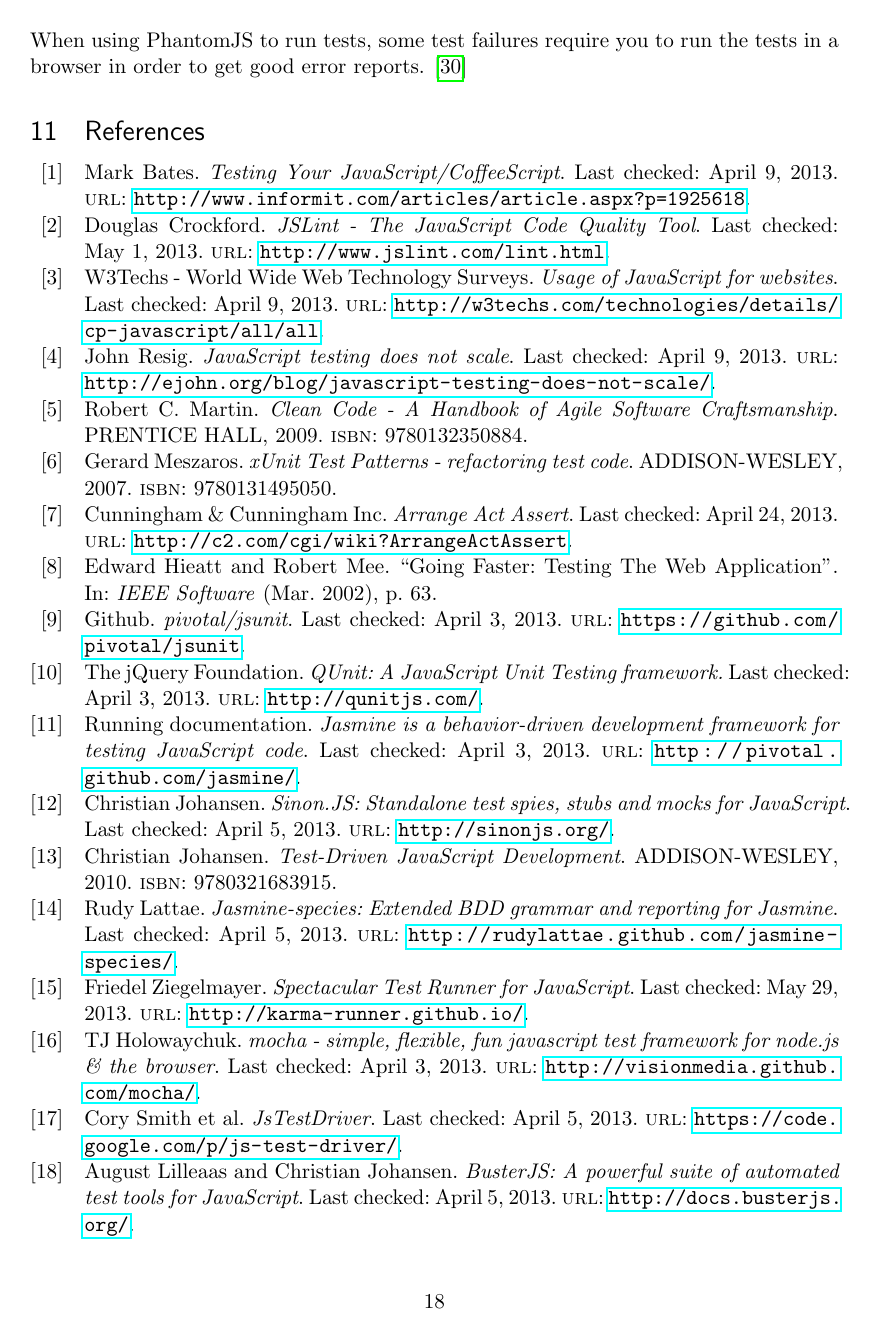
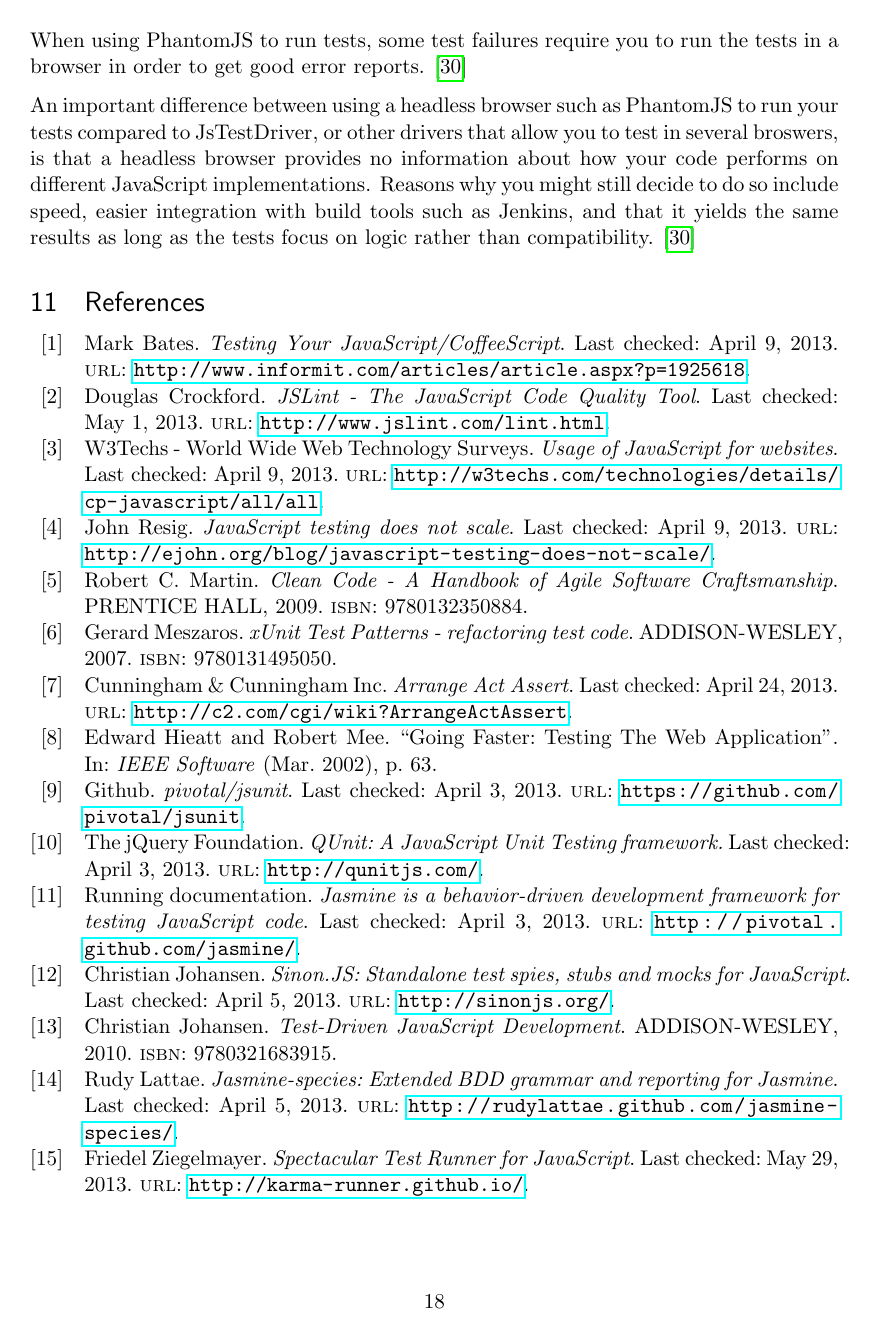
Before and after one commit to emilwall/exjobb, a LaTeX thesis (exjobb_thesis_emilwall.tex): page 27 of 43. Compiled offline with pdfLaTeX.

Commit message:
Headless vs browser testing

```diff
--- a/exjobb_thesis_emilwall.tex
+++ b/exjobb_thesis_emilwall.tex
@@ -407,6 +407,8 @@
 
 Error reports are useful feedback that tests provide. The quality of these reports vary depending on which testing frameworks you are using and how you write your tests. When using PhantomJS to run tests, some test failures require you to run the tests in a browser in order to get good error reports. \cite{Edelstam}
 
+An important difference between using a headless browser such as PhantomJS to run your tests compared to JsTestDriver, or other drivers that allow you to test in several broswers, is that a headless browser provides no information about how your code performs on different JavaScript implementations. Reasons why you might still decide to do so include speed, easier integration with build tools such as Jenkins, and that it yields the same results as long as the tests focus on logic rather than compatibility. \cite{Edelstam}
+
 \printbibliography[heading=bibnumbered]
 
 \section{Appendix}
```
